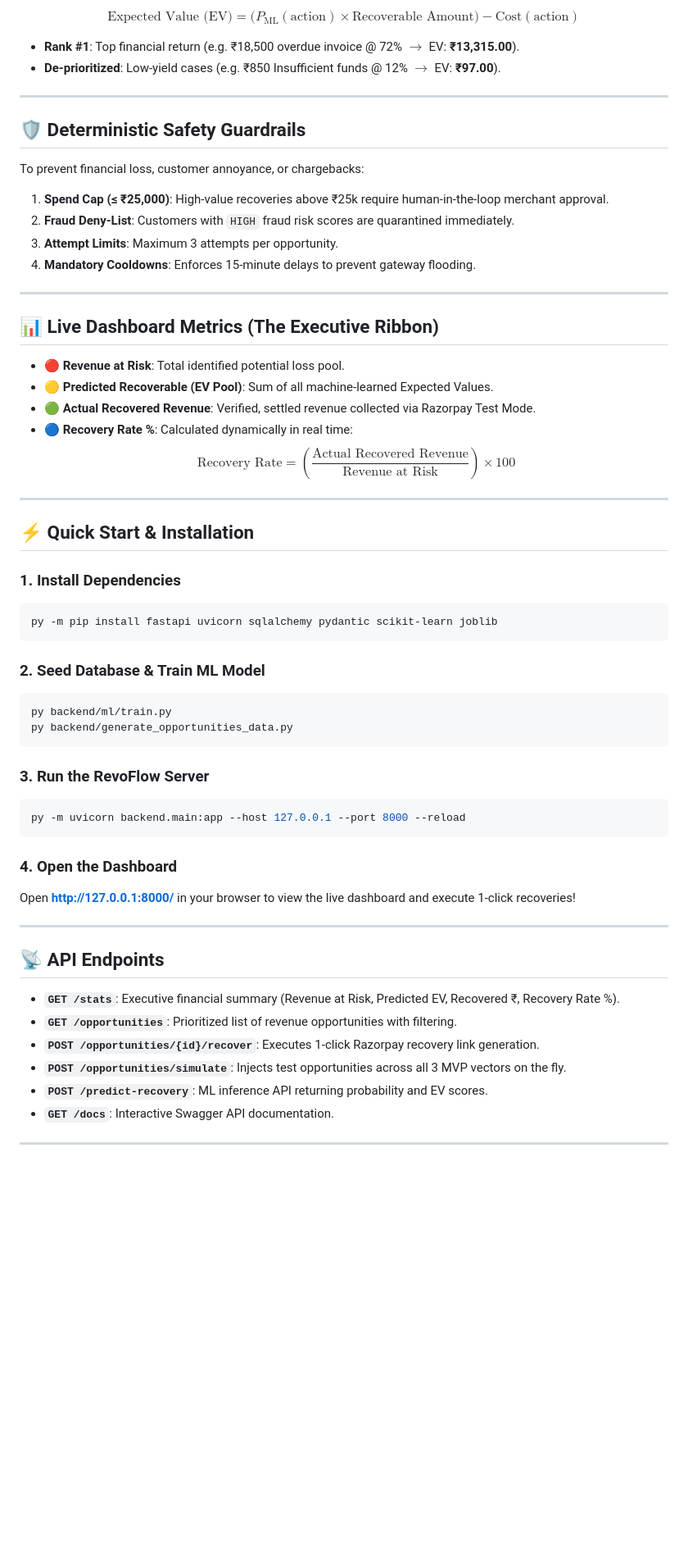
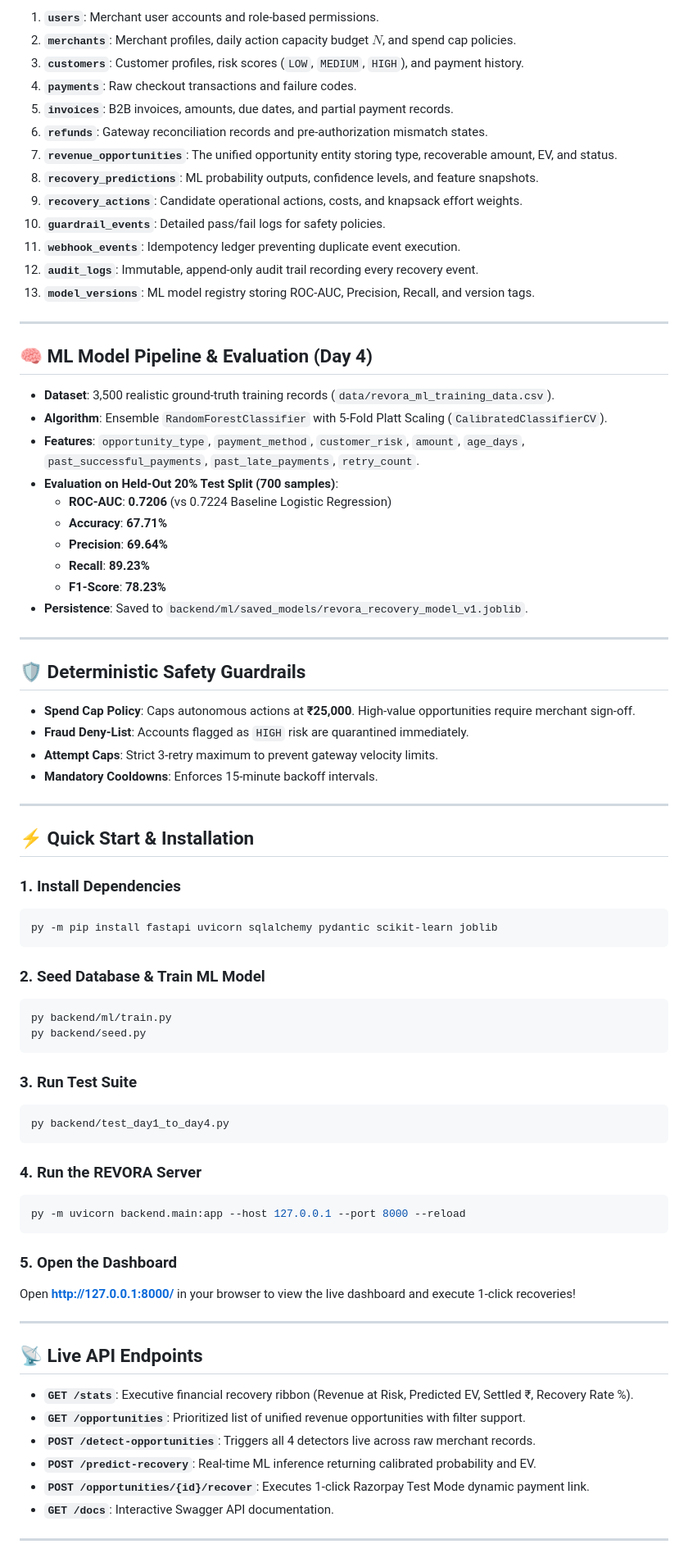
Before and after one commit to Yaswanthraju-Rallabandi/RecoverIQ-Intelligent-Revenue-Recovery-Platform, a Markdown page: README.md, the part around one of its changes. Shown at 82% size. Drawn GitHub-style; blank space fills up the shorter version.

Commit message:
docs: update README with REVORA 13 tables, 4 detectors, and constrained optimization framework

````diff
--- a/README.md
+++ b/README.md
@@ -67,28 +70,41 @@ To maximize merchant cash flow, RevoFlow evaluates every candidate action across
 
-$$\text{Expected Value (EV)} = \big( P_{\text{ML}}(\text{action}) \times \text{Recoverable Amount} \big) - \text{Cost}(\text{action})$$
+1. **`users`**: Merchant user accounts and role-based permissions.
+2. **`merchants`**: Merchant profiles, daily action capacity budget $N$, and spend cap policies.
+3. **`customers`**: Customer profiles, risk scores (`LOW`, `MEDIUM`, `HIGH`), and payment history.
+4. **`payments`**: Raw checkout transactions and failure codes.
+5. **`invoices`**: B2B invoices, amounts, due dates, and partial payment records.
+6. **`refunds`**: Gateway reconciliation records and pre-authorization mismatch states.
+7. **`revenue_opportunities`**: The unified opportunity entity storing type, recoverable amount, EV, and status.
+8. **`recovery_predictions`**: ML probability outputs, confidence levels, and feature snapshots.
+9. **`recovery_actions`**: Candidate operational actions, costs, and knapsack effort weights.
+10. **`guardrail_events`**: Detailed pass/fail logs for safety policies.
+11. **`webhook_events`**: Idempotency ledger preventing duplicate event execution.
+12. **`audit_logs`**: Immutable, append-only audit trail recording every recovery event.
+13. **`model_versions`**: ML model registry storing ROC-AUC, Precision, Recall, and version tags.
 
-- **Rank #1**: Top financial return (e.g. ₹18,500 overdue invoice @ 72% $\rightarrow$ EV: **₹13,315.00**).
-- **De-prioritized**: Low-yield cases (e.g. ₹850 Insufficient funds @ 12% $\rightarrow$ EV: **₹97.00**).
+---
+
+## 🧠 ML Model Pipeline & Evaluation (Day 4)
+
+- **Dataset**: 3,500 realistic ground-truth training records (`data/revora_ml_training_data.csv`).
+- **Algorithm**: Ensemble `RandomForestClassifier` with 5-Fold Platt Scaling (`CalibratedClassifierCV`).
+- **Features**: `opportunity_type`, `payment_method`, `customer_risk`, `amount`, `age_days`, `past_successful_payments`, `past_late_payments`, `retry_count`.
+- **Evaluation on Held-Out 20% Test Split (700 samples)**:
+  - **ROC-AUC**: **0.7206** (vs 0.7224 Baseline Logistic Regression)
+  - **Accuracy**: **67.71%**
+  - **Precision**: **69.64%**
+  - **Recall**: **89.23%**
+  - **F1-Score**: **78.23%**
+- **Persistence**: Saved to `backend/ml/saved_models/revora_recovery_model_v1.joblib`.
 
 ---
 
 ## 🛡️ Deterministic Safety Guardrails
 
-To prevent financial loss, customer annoyance, or chargebacks:
-1. **Spend Cap (≤ ₹25,000)**: High-value recoveries above ₹25k require human-in-the-loop merchant approval.
-2. **Fraud Deny-List**: Customers with `HIGH` fraud risk scores are quarantined immediately.
-3. **Attempt Limits**: Maximum 3 attempts per opportunity.
-4. **Mandatory Cooldowns**: Enforces 15-minute delays to prevent gateway flooding.
-
----
-
-## 📊 Live Dashboard Metrics (The Executive Ribbon)
-
-- 🔴 **Revenue at Risk**: Total identified potential loss pool.
-- 🟡 **Predicted Recoverable (EV Pool)**: Sum of all machine-learned Expected Values.
-- 🟢 **Actual Recovered Revenue**: Verified, settled revenue collected via Razorpay Test Mode.
-- 🔵 **Recovery Rate %**: Calculated dynamically in real time:
-  $$\text{Recovery Rate} = \left( \frac{\text{Actual Recovered Revenue}}{\text{Revenue at Risk}} \right) \times 100$$
+- **Spend Cap Policy**: Caps autonomous actions at **₹25,000**. High-value opportunities require merchant sign-off.
+- **Fraud Deny-List**: Accounts flagged as `HIGH` risk are quarantined immediately.
+- **Attempt Caps**: Strict 3-retry maximum to prevent gateway velocity limits.
+- **Mandatory Cooldowns**: Enforces 15-minute backoff intervals.
 
 ---
 
@@ -102,26 +118,31 @@ py -m pip install fastapi uvicorn sqlalchemy pydantic scikit-learn joblib
 ### 2. Seed Database & Train ML Model
 ```bash
 py backend/ml/train.py
-py backend/generate_opportunities_data.py
+py backend/seed.py
 ```
 
-### 3. Run the RevoFlow Server
+### 3. Run Test Suite
+```bash
+py backend/test_day1_to_day4.py
+```
+
+### 4. Run the REVORA Server
 ```bash
 py -m uvicorn backend.main:app --host 127.0.0.1 --port 8000 --reload
 ```
 
-### 4. Open the Dashboard
+### 5. Open the Dashboard
 Open **http://127.0.0.1:8000/** in your browser to view the live dashboard and execute 1-click recoveries!
 
 ---
 
-## 📡 API Endpoints
+## 📡 Live API Endpoints
 
-- **`GET /stats`**: Executive financial summary (Revenue at Risk, Predicted EV, Recovered ₹, Recovery Rate %).
-- **`GET /opportunities`**: Prioritized list of revenue opportunities with filtering.
-- **`POST /opportunities/{id}/recover`**: Executes 1-click Razorpay recovery link generation.
-- **`POST /opportunities/simulate`**: Injects test opportunities across all 3 MVP vectors on the fly.
-- **`POST /predict-recovery`**: ML inference API returning probability and EV scores.
+- **`GET /stats`**: Executive financial recovery ribbon (Revenue at Risk, Predicted EV, Settled ₹, Recovery Rate %).
+- **`GET /opportunities`**: Prioritized list of unified revenue opportunities with filter support.
+- **`POST /detect-opportunities`**: Triggers all 4 detectors live across raw merchant records.
+- **`POST /predict-recovery`**: Real-time ML inference returning calibrated probability and EV.
+- **`POST /opportunities/{id}/recover`**: Executes 1-click Razorpay Test Mode dynamic payment link.
 - **`GET /docs`**: Interactive Swagger API documentation.
 
 ---
````
Also changed, not shown: other parts of README.md (+32 -29 lines).
